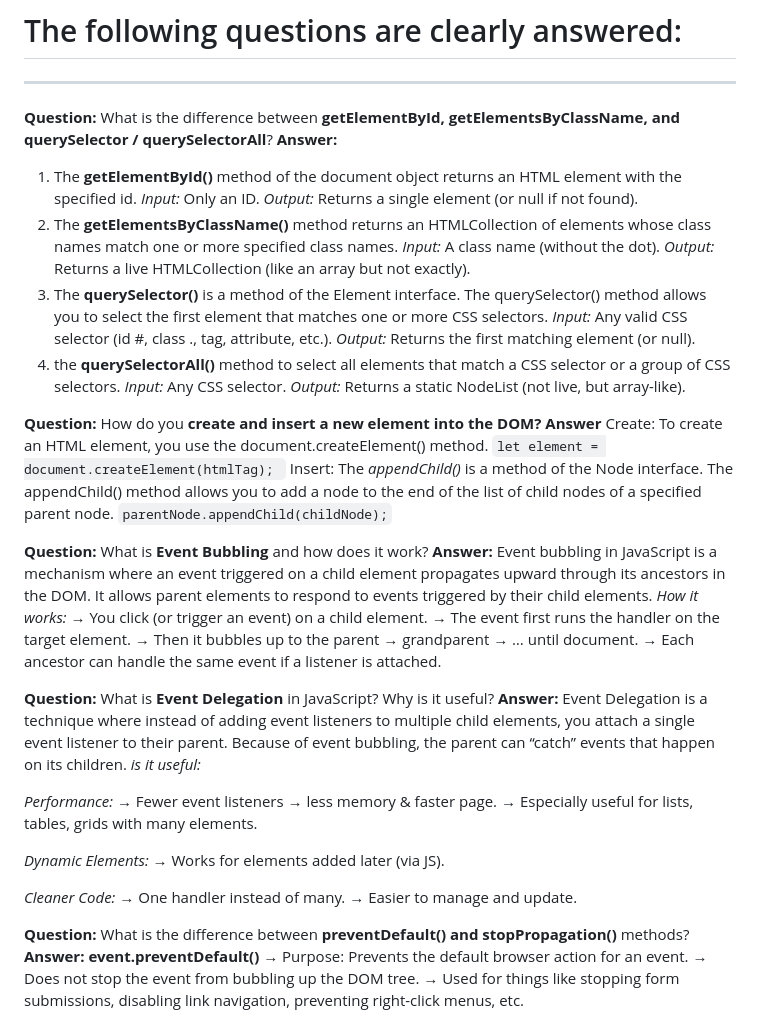
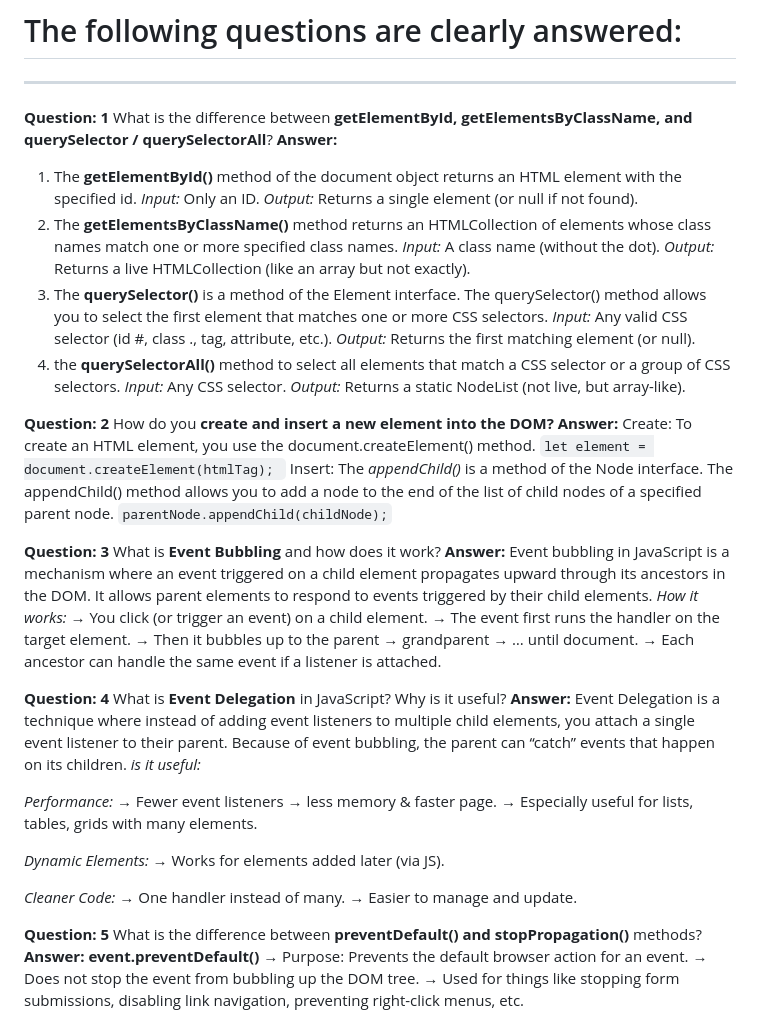
Before and after one commit to ZiauddinJim/Emergency-Service, a Markdown page: readme.md, the part around the change. GitHub-like rendering.

Commit message:
some requirment update

```diff
--- a/readme.md
+++ b/readme.md
@@ -2,18 +2,18 @@
 # The following questions are clearly answered:
 
 ----------------------------
-**Question:**
+****Question: 1****
 What is the difference between **getElementById, getElementsByClassName, and querySelector / querySelectorAll**?
-**Answer:**
+****Answer:****
 1. The **getElementById()** method of the document object returns an HTML element with the specified id. *Input:* Only an ID. *Output:* Returns a single element (or null if not found).
 2.  The **getElementsByClassName()** method returns an HTMLCollection of elements whose class names match one or more specified class names. *Input:* A class name (without the dot). *Output:*  Returns a live HTMLCollection (like an array but not exactly).
 3. The **querySelector()** is a method of the Element interface. The querySelector() method allows you to select the first element that matches one or more CSS selectors. *Input:* Any valid CSS selector (id #, class ., tag, attribute, etc.). *Output:* Returns the first matching element (or null).
 4. the **querySelectorAll()** method to select all elements that match a CSS selector or a group of CSS selectors. *Input:* Any CSS selector. *Output:* Returns a static NodeList (not live, but array-like).
 
 
-**Question:**
+****Question: 2****
 How do you **create and insert a new element into the DOM?**
-**Answer**
+****Answer:****
 Create:
 To create an HTML element, you use the document.createElement() method. `let element = document.createElement(htmlTag);
 `
@@ -21,9 +21,9 @@ Insert:
 The *appendChild()* is a method of the Node interface. The appendChild() method allows you to add a node to the end of the list of child nodes of a specified parent node. `parentNode.appendChild(childNode);`
 
 
-**Question:**
+****Question: 3****
  What is **Event Bubbling** and how does it work?
-**Answer:**
+****Answer:****
 Event bubbling in JavaScript is a mechanism where an event triggered on a child element propagates upward through its ancestors in the DOM. It allows parent elements to respond to events triggered by their child elements.
 *How it works:*
 → You click (or trigger an event) on a child element.
@@ -32,9 +32,9 @@ Event bubbling in JavaScript is a mechanism where an event triggered on a child
 → Each ancestor can handle the same event if a listener is attached.
 
 
-**Question:**
+****Question: 4****
 What is **Event Delegation** in JavaScript? Why is it useful?
-**Answer:**
+****Answer:****
 Event Delegation is a technique where instead of adding event listeners to multiple child elements, you attach a single event listener to their parent.
 Because of event bubbling, the parent can “catch” events that happen on its children.
 *is it useful:*
@@ -51,9 +51,9 @@ Because of event bubbling, the parent can “catch” events that happen on its
 → Easier to manage and update.
 
 
-**Question:**
+****Question: 5****
 What is the difference between **preventDefault() and stopPropagation()** methods?
-**Answer:**
+****Answer:****
 **event.preventDefault()**
 → Purpose: Prevents the default browser action for an event.
 → Does not stop the event from bubbling up the DOM tree.
```
